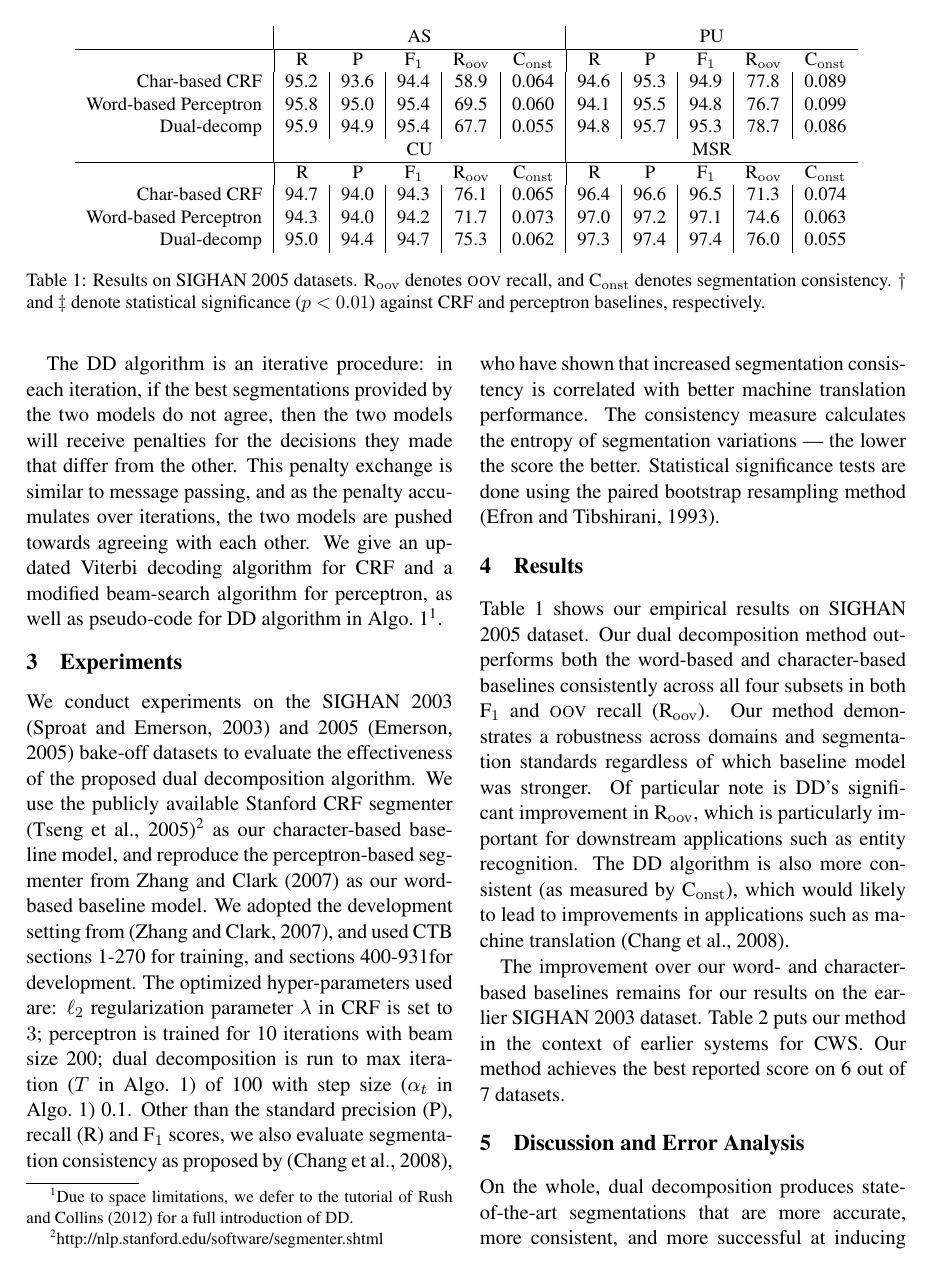
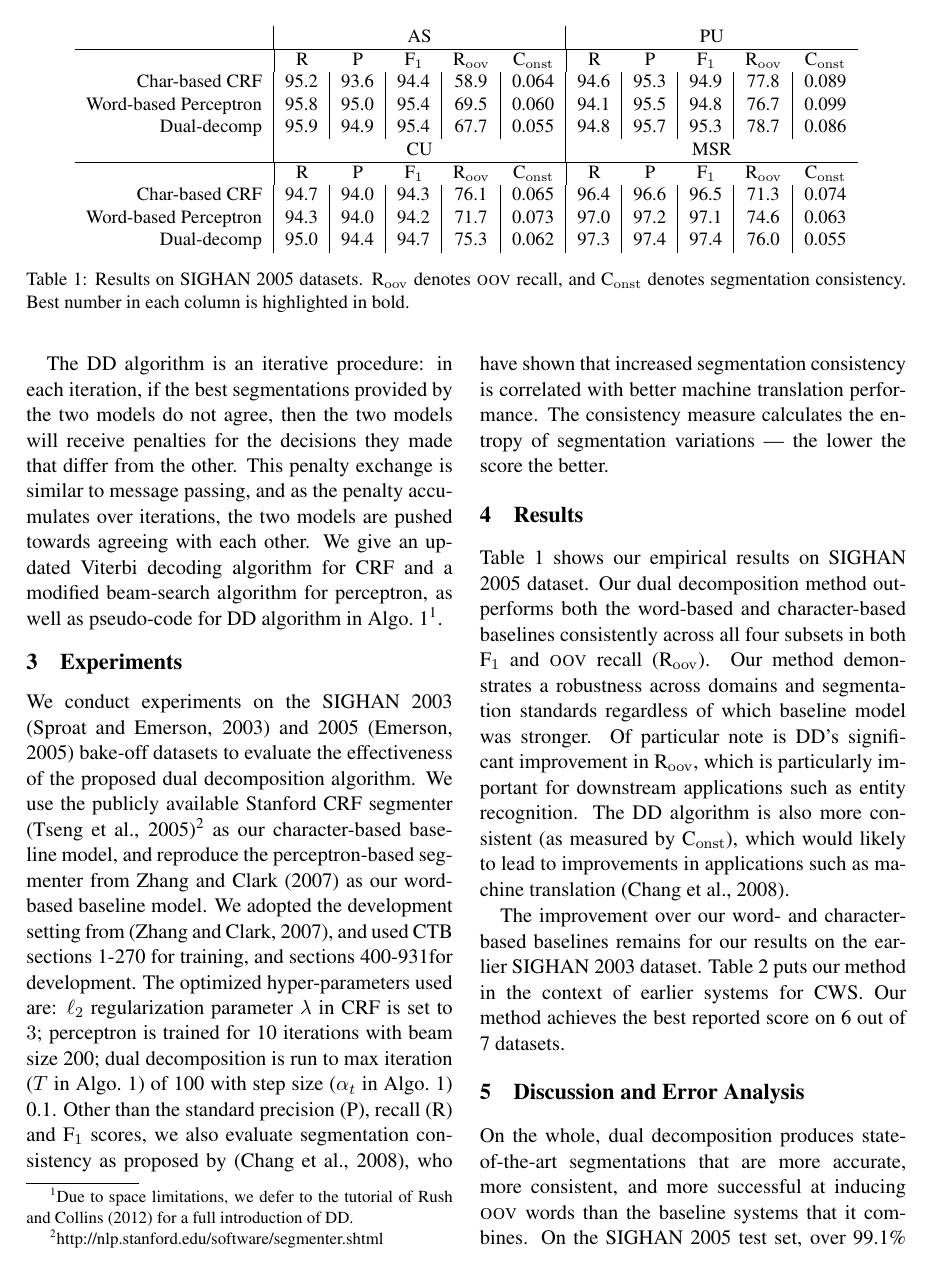
Before and after one commit to mengqiu/cws_emnlp13, a LaTeX paper (cws/emnlp_cws/emnlp_cws.tex, which reads cws/emnlp_cws/experiment.tex, cws/emnlp_cws/models.tex): page 3 of 6. Compiled offline with pdfLaTeX.

Commit message:
removed stats-sig descriptions

```diff
--- a/cws/emnlp_cws/experiment.tex
+++ b/cws/emnlp_cws/experiment.tex
@@ -2,4 +2,5 @@
 
 
 We conduct experiments on the SIGHAN 2003 \cite{Sproat:2003:SIGHAN} and 2005 \cite{Emerson:2005:SIGHAN} bake-off datasets to evaluate the effectiveness of the proposed dual decomposition algorithm. We use the publicly available Stanford CRF segmenter \cite{Tseng:2005:SIGHAN}\footnote{http://nlp.stanford.edu/software/segmenter.shtml} as our character-based baseline model, and reproduce the perceptron-based segmenter from \newcite{Zhang:2007:ACL} as our word-based baseline model.
-We adopted the development setting from \cite{Zhang:2007:ACL}, and used CTB sections 1-270 for training, and sections 400-931for development. The optimized hyper-parameters used are: $\ell_{2}$ regularization parameter $\lambda$ in CRF is set to $3$; perceptron is trained for 10 iterations with beam size 200; dual decomposition is run to max iteration ($T$ in Algo.~\ref{algo:DD}) of 100 with step size ($\alpha_t$ in Algo.~\ref{algo:DD}) 0.1. Other than the standard precision (P), recall (R) and F$_1$ scores, we also evaluate segmentation consistency as proposed by \cite{Chang:2008:ACL}, who have shown that increased segmentation consistency is correlated with better machine translation performance. The consistency measure calculates the entropy of segmentation variations --- the lower the score the better. Statistical significance tests are done using the paired bootstrap resampling method \cite{efron93bootstrap}.
+We adopted the development setting from \cite{Zhang:2007:ACL}, and used CTB sections 1-270 for training, and sections 400-931for development. The optimized hyper-parameters used are: $\ell_{2}$ regularization parameter $\lambda$ in CRF is set to $3$; perceptron is trained for 10 iterations with beam size 200; dual decomposition is run to max iteration ($T$ in Algo.~\ref{algo:DD}) of 100 with step size ($\alpha_t$ in Algo.~\ref{algo:DD}) 0.1. Other than the standard precision (P), recall (R) and F$_1$ scores, we also evaluate segmentation consistency as proposed by \cite{Chang:2008:ACL}, who have shown that increased segmentation consistency is correlated with better machine translation performance. The consistency measure calculates the entropy of segmentation variations --- the lower the score the better.
+%Statistical significance tests are done using the paired bootstrap resampling method \cite{efron93bootstrap}.
--- a/cws/emnlp_cws/models.tex
+++ b/cws/emnlp_cws/models.tex
@@ -79,7 +79,9 @@ Char-based CRF    & 94.7 & 94.0 & 94.3  & {76.1}  & 0.065 & 96.4 &   96.6 & 96.5
 Word-based Perceptron    & 94.3 & 94.0 & 94.2  & 71.7  & 0.073 &  97.0 &  97.2 & 97.1  & 74.6 & 0.063  \\
 Dual-decomp  & {95.0} & 94.4  & {94.7}  & {75.3} & 0.062 &  {97.3} &  {97.4} &  {97.4}  & {76.0} & 0.055  \\
 \end{tabular}
-\caption{Results on SIGHAN 2005 datasets. {R$_{\mathrm{oov}}$}  denotes \textsc{oov} recall, and C$_{\mathrm{onst}}$ denotes segmentation consistency. $\dagger$ and $\ddagger$ denote statistical significance ($p<0.01$) against CRF and perceptron baselines, respectively. }\label{tbl:results}
+\caption{Results on SIGHAN 2005 datasets. {R$_{\mathrm{oov}}$}  denotes \textsc{oov} recall, and C$_{\mathrm{onst}}$ denotes segmentation consistency. Best number in each column is highlighted in bold.
+%$\dagger$ and $\ddagger$ denote statistical significance ($p<0.01$) against CRF and perceptron baselines, respectively.
+}\label{tbl:results}
 \end{small}
 \end{table*}
 
```
Also changed, not shown: cws/emnlp_cws/emnlp_cws.tex (+0 -1 lines), cws/emnlp_cws/emnlp_cws.pdf.
